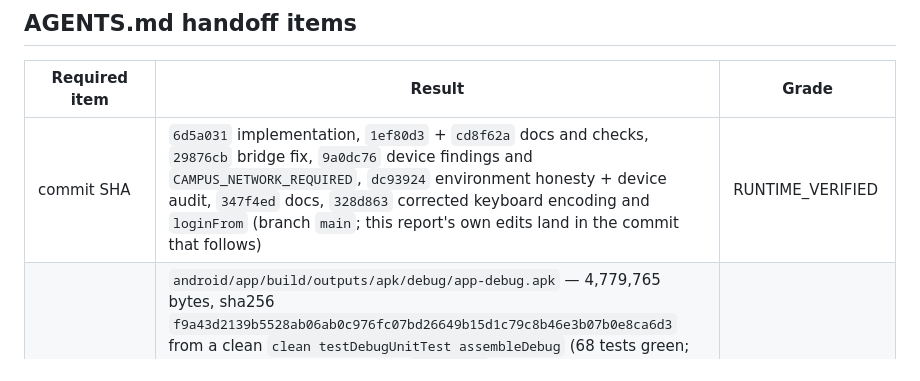
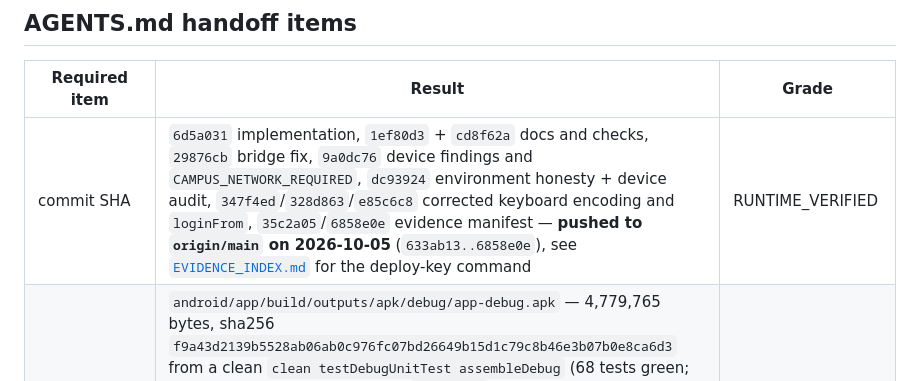
Before and after one commit to YanZhao1027/scutBombax, a Markdown page: docs/HANDOFF.md, the part around the change. Drawn GitHub-style.

```diff
--- a/docs/HANDOFF.md
+++ b/docs/HANDOFF.md
@@ -12,7 +12,7 @@ reading SCUT's own published client; the corrected build has not yet been used t
 
 | Required item | Result | Grade |
 | --- | --- | --- |
-| commit SHA | `6d5a031` implementation, `1ef80d3` + `cd8f62a` docs and checks, `29876cb` bridge fix, `9a0dc76` device findings and `CAMPUS_NETWORK_REQUIRED`, `dc93924` environment honesty + device audit, `347f4ed` docs, `328d863` corrected keyboard encoding and `loginFrom` (branch `main`; this report's own edits land in the commit that follows) | RUNTIME_VERIFIED |
+| commit SHA | `6d5a031` implementation, `1ef80d3` + `cd8f62a` docs and checks, `29876cb` bridge fix, `9a0dc76` device findings and `CAMPUS_NETWORK_REQUIRED`, `dc93924` environment honesty + device audit, `347f4ed`/`328d863`/`e85c6c8` corrected keyboard encoding and `loginFrom`, `35c2a05`/`6858e0e` evidence manifest — **pushed to `origin/main` on 2026-10-05** (`633ab13..6858e0e`), see [`EVIDENCE_INDEX.md`](EVIDENCE_INDEX.md) for the deploy-key command | RUNTIME_VERIFIED |
 | APK path | `android/app/build/outputs/apk/debug/app-debug.apk` — 4,779,765 bytes, sha256 `f9a43d2139b5528ab06ab0c976fc07bd26649b15d1c79c8b46e3b07b0e8ca6d3` from a clean `clean testDebugUnitTest assembleDebug` (68 tests green; corrected keyboard encoding + `loginFrom`); installed on the phone, not yet exercised for a login. An intermediate incremental build of the same sources hashed `b66071a392477f1b73394444a67913f48fef5bcf645586eba89bc0178e90c550` — APK bytes are not reproducible here, so treat the sha as a session marker, not a content hash. Previous build `70f3d2fea48d4278ac80d121bb31ad5d99bb630c10b21adcc98089c658088358` (4,779,933 bytes) is the one the nine `code=8000` attempts were made with | RUNTIME_VERIFIED (build/install), DEVICE_PENDING (login with the fix) |
 | tested Android version / device | Android 14 (API 34), Redmi K50, arm64-v8a, 1440×3200 @ 560dpi. `minSdk 24` / `targetSdk 36` remain the build's declaration; only API 34 has executed it | RUNTIME_VERIFIED (one device) |
 | bridge + UI on device | `plugin=ScutApi ready api=34 release=14`, `health()` returned over the bridge, full Chinese UI rendered without layout breakage, and a native failure reached the screen as `CAMPUS_NETWORK_REQUIRED [captcha/403]: …` | RUNTIME_VERIFIED |
```
Also changed, not shown: docs/EVIDENCE_INDEX.md (+37 -10 lines).
